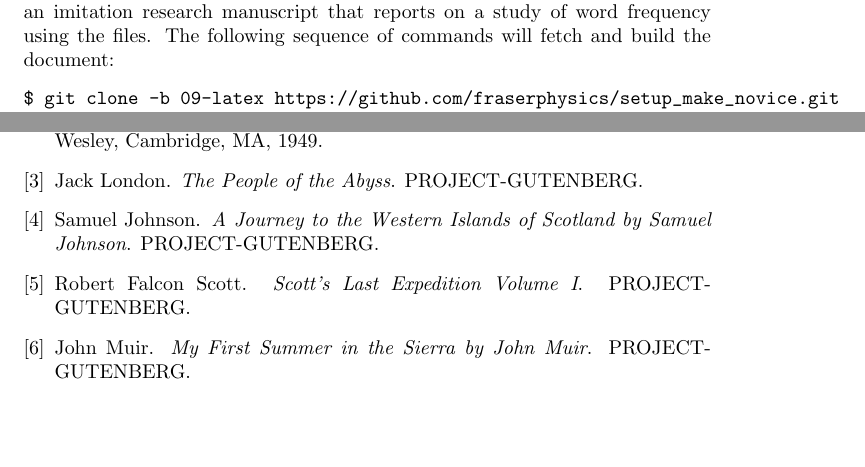
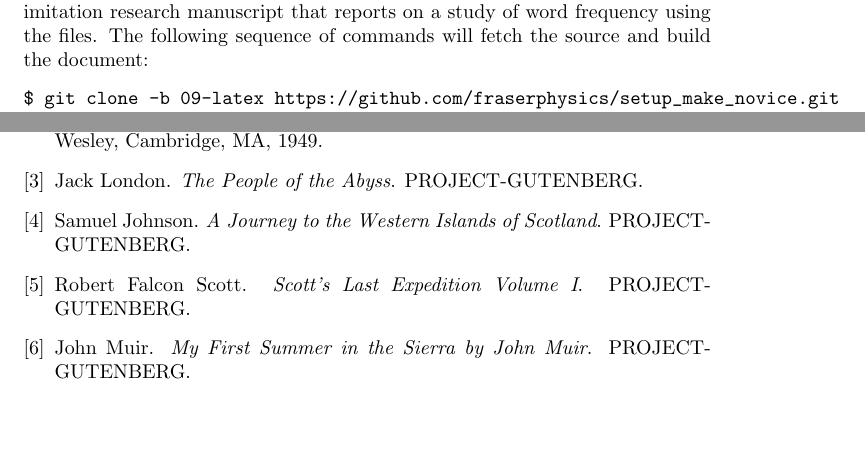
Before and after one commit to fraserphysics/setup_make_novice, a LaTeX document (report.tex, which reads local.bib): two parts of pages 1 and 2 of 6, joined at a grey line, cut so that both start at the same text, the shorter picture padded with empty space. Compiled offline with pdfLaTeX.

Commit message:
Small changes to the document text

```diff
--- a/local.bib
+++ b/local.bib
@@ -26,7 +26,7 @@
 
 @Book{Johnson,
   author =   "Samuel Johnson",
-  title =    "A Journey to the Western Islands of Scotland by Samuel Johnson",
+  title =    "A Journey to the Western Islands of Scotland",
   publisher ="PROJECT-GUTENBERG",
   URL =      "http://www.gutenberg.org/cache/epub/2064/pg2064.txt",
 }
--- a/report.tex
+++ b/report.tex
@@ -24,7 +24,7 @@ The files are derived from and rely on the \emph{Software
   Carpentry}\cite{software-carpentry} lesson \emph{make-novice}.
 Section~\ref{sec:zipf} is an imitation research manuscript that
 reports on a study of word frequency using the files.  The following
-sequence of commands will fetch and build the document:
+sequence of commands will fetch the source and build the document:
 \begin{verbatim}
 $ git clone -b 09-latex https://github.com/fraserphysics/setup_make_novice.git
 $ cd setup_make-novice
```
Also changed, not shown: Makefile, report.tex (4 more changed lines).
